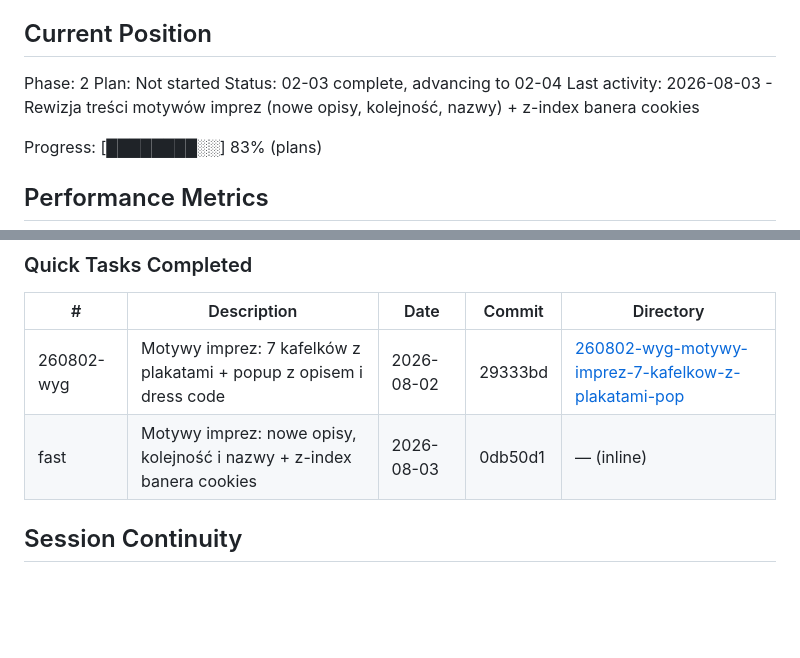
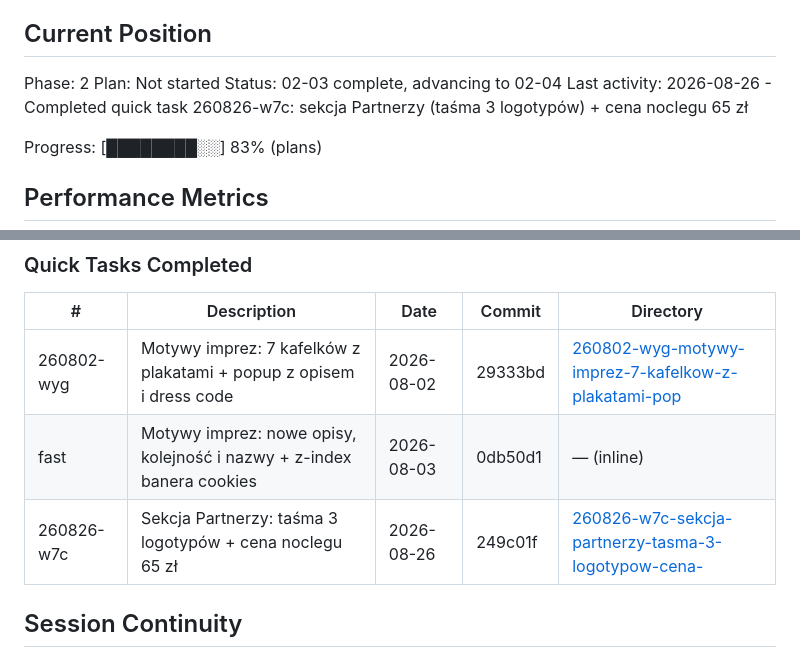
Before and after one commit to administracja-ssuew/adapciak, a Markdown page: .planning/STATE.md, 2 parts joined by grey strips. Rendered like a GitHub page; blank space fills up the shorter version.

Commit message:
docs(quick-260826-w7c): sekcja Partnerzy + cena noclegu
Co-Authored-By: Claude Fable 5 <noreply@anthropic.com>

```diff
--- a/.planning/STATE.md
+++ b/.planning/STATE.md
@@ -28,7 +28,7 @@ See: .planning/PROJECT.md (updated 2026-05-25)
 Phase: 2
 Plan: Not started
 Status: 02-03 complete, advancing to 02-04
-Last activity: 2026-08-03 - Rewizja treści motywów imprez (nowe opisy, kolejność, nazwy) + z-index banera cookies
+Last activity: 2026-08-26 - Completed quick task 260826-w7c: sekcja Partnerzy (taśma 3 logotypów) + cena noclegu 65 zł
 
 Progress: [████████░░] 83% (plans)
 
@@ -94,6 +94,7 @@ None yet.
 |---|-------------|------|--------|-----------|
 | 260802-wyg | Motywy imprez: 7 kafelków z plakatami + popup z opisem i dress code | 2026-08-02 | 29333bd | [260802-wyg-motywy-imprez-7-kafelkow-z-plakatami-pop](./quick/260802-wyg-motywy-imprez-7-kafelkow-z-plakatami-pop/) |
 | fast | Motywy imprez: nowe opisy, kolejność i nazwy + z-index banera cookies | 2026-08-03 | 0db50d1 | — (inline) |
+| 260826-w7c | Sekcja Partnerzy: taśma 3 logotypów + cena noclegu 65 zł | 2026-08-26 | 249c01f | [260826-w7c-sekcja-partnerzy-tasma-3-logotypow-cena-](./quick/260826-w7c-sekcja-partnerzy-tasma-3-logotypow-cena-/) |
 
 ## Session Continuity
 
```
Also changed, not shown: 2 other files.
